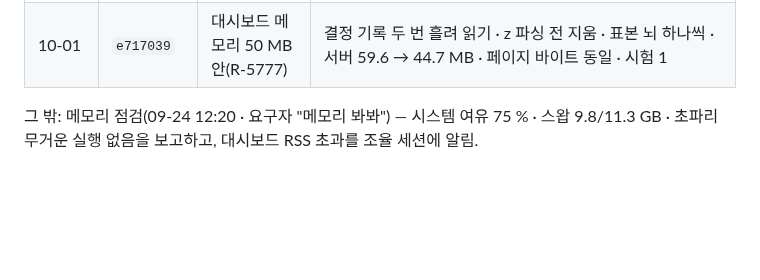
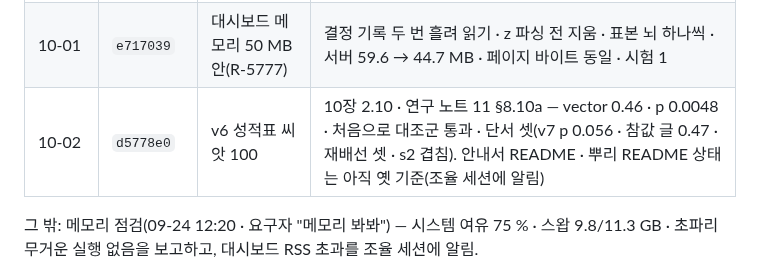
Before and after one commit to Gnori/moai-echomind-fly-connectome, a Markdown page: docs/requirements/echomind-fly-doc-handoff.md, the part around the change. Rendered like a GitHub page; blank space fills up the shorter version.

Commit message:
docs(handoff): doc 세션 인수인계 — d5778e0 기록

```diff
--- a/docs/requirements/echomind-fly-doc-handoff.md
+++ b/docs/requirements/echomind-fly-doc-handoff.md
@@ -36,6 +36,7 @@
 | 10-01 | `b4aced5` | train-v7 결과 | 10장 1.1 · 1.2d · 1.3 · 2.8 · 2.9 · 연구 노트 11 §8.10 — 성적표 vector 0.48 이 재배선 셋 모두 위 · p 0.056 · R 2.0-6 네 번째 |
 | 10-01 | `2adb2b5` | 10-01 코드 문서 따라잡기 + 대시보드 층 표시 | sim-v3 · 회로 학습 1 단계 · 층 구조(R-1027) · backprop_chunk · --retino-rule 을 연구 노트 08 · 09 · 11 · 안내서 02 · 03 · 07 · 08 · 11 · README 에 · episodes 쪽 층 · 계기 칸 · LLM 호출률(시험 1). 대시보드 RSS 63 MB(v7 결정 기록 15 MB 때문 · 내 변경 전후 같음) 알림 |
 | 10-01 | `e717039` | 대시보드 메모리 50 MB 안(R-5777) | 결정 기록 두 번 흘려 읽기 · z 파싱 전 지움 · 표본 뇌 하나씩 · 서버 59.6 → 44.7 MB · 페이지 바이트 동일 · 시험 1 |
+| 10-02 | `d5778e0` | v6 성적표 씨앗 100 | 10장 2.10 · 연구 노트 11 §8.10a — vector 0.46 · p 0.0048 · 처음으로 대조군 통과 · 단서 셋(v7 p 0.056 · 참값 글 0.47 · 재배선 셋 · s2 겹침). 안내서 README · 뿌리 README 상태는 아직 옛 기준(조율 세션에 알림) |
 
 그 밖: 메모리 점검(09-24 12:20 · 요구자 "메모리 봐봐") — 시스템 여유 75 % · 스왑 9.8/11.3 GB · 초파리 무거운 실행 없음을 보고하고, 대시보드 RSS 초과를 조율 세션에 알림.
 
```
